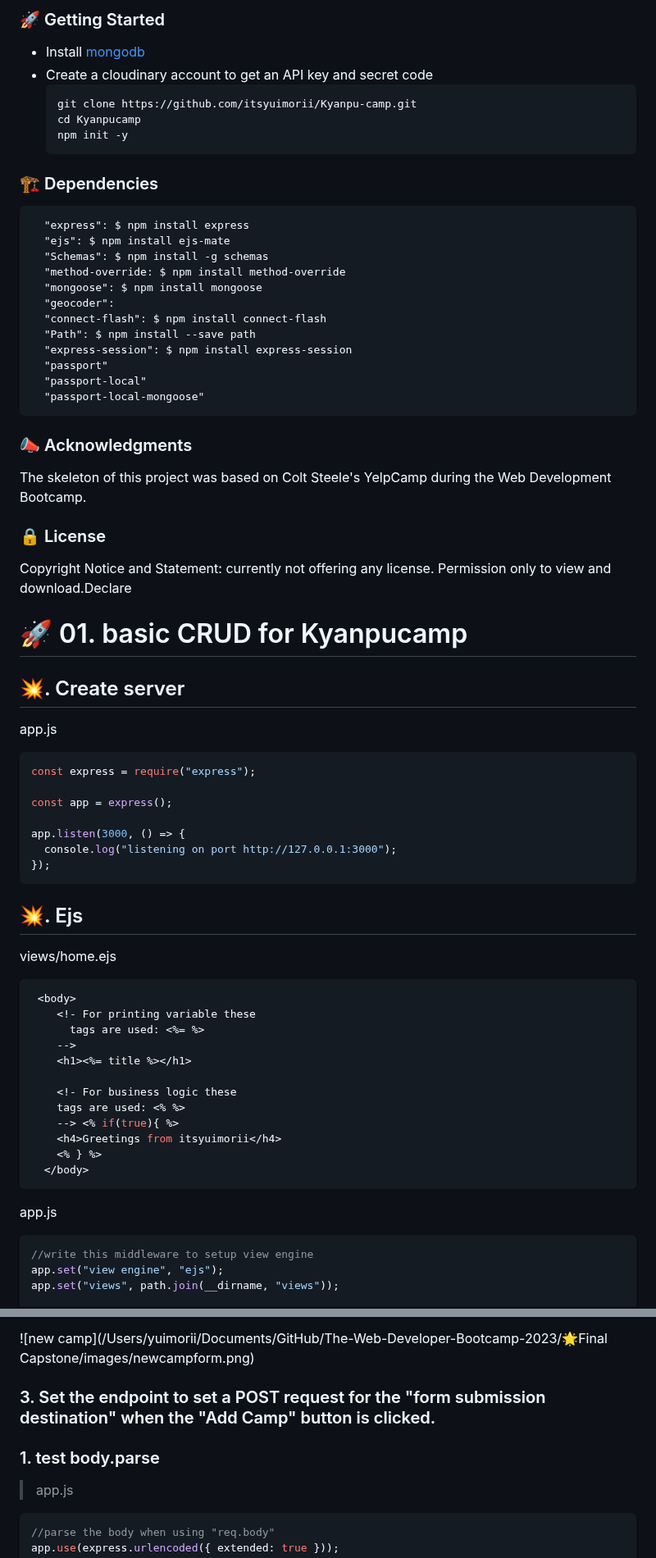
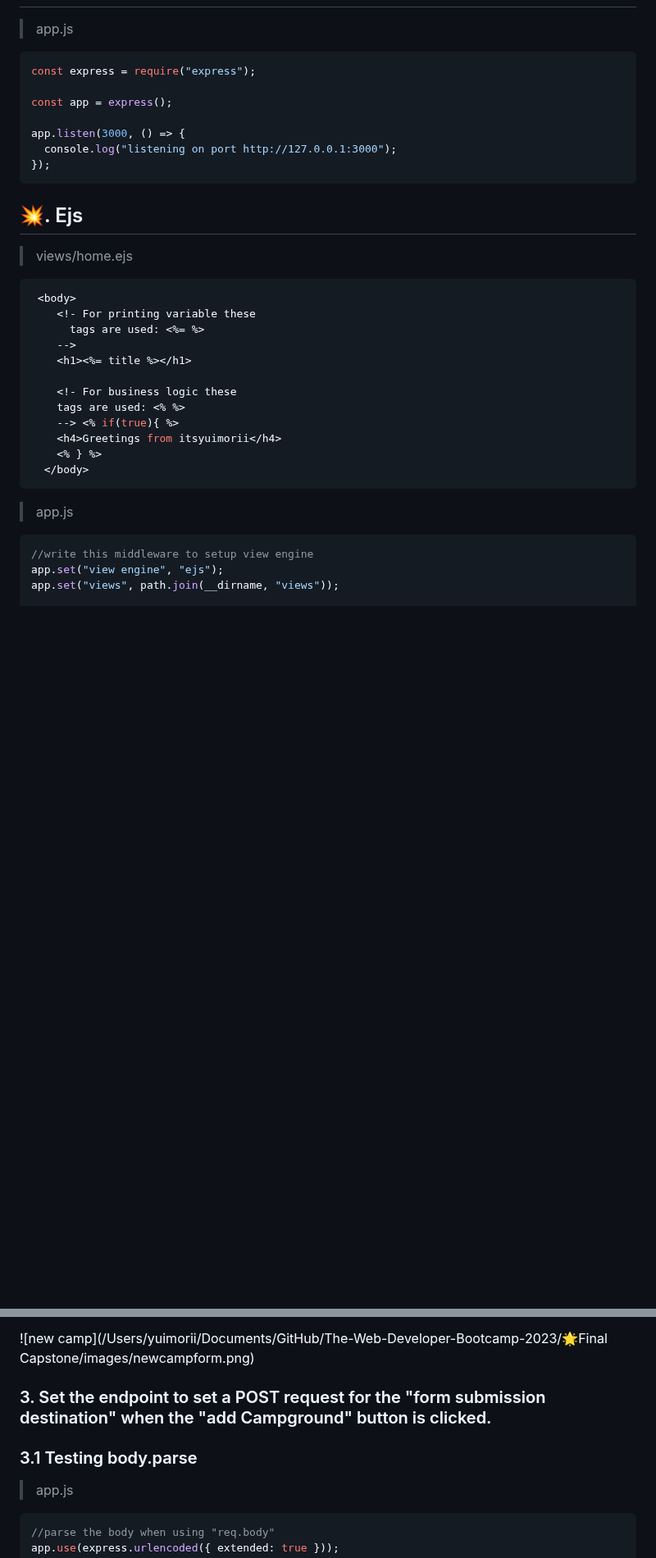
Before and after one commit to itsyuimorii/The-Web-Developer-Bootcamp-2023, a Markdown page: 🌟Final Capstone/README.md, 2 parts joined by grey strips. Shown at 82% size. Rendered like a GitHub page; blank space fills up the shorter version.

````diff
--- a/🌟Final Capstone/README.md
+++ b/🌟Final Capstone/README.md
@@ -46,47 +7,4 @@ This project was created using Node.js, Express, MongoDB, and Bootstrap. Passpor
-### 🚀 Getting Started
-
-- Install [mongodb](https://www.mongodb.com/)
-- Create a cloudinary account to get an API key and secret code
-  ```
-  git clone https://github.com/itsyuimorii/Kyanpu-camp.git
-  cd Kyanpucamp
-  npm init -y
-  ```
-
-### 🏗️ Dependencies
-
-```
-  "express": $ npm install express
-  "ejs": $ npm install ejs-mate
-  "Schemas": $ npm install -g schemas
-  "method-override: $ npm install method-override
-  "mongoose": $ npm install mongoose
-  "geocoder":
-  "connect-flash": $ npm install connect-flash
-  "Path": $ npm install --save path
-  "express-session": $ npm install express-session
-  "passport"
-  "passport-local"
-  "passport-local-mongoose"
-```
-
-### 📣 Acknowledgments
-
-The skeleton of this project was based on Colt Steele's YelpCamp during the Web Development Bootcamp.
-
-### 🔒 License
-
-Copyright Notice and Statement: currently not offering any license. Permission only to view and download.Declare
-
-
-
-
-
-# 🚀 01. basic CRUD for Kyanpucamp
-
-## 💥. Create server
-
-app.js
+> app.js
 
 ```js
 const express = require("express");
@@ -100,7 +18,7 @@ app.listen(3000, () => {
 
 ## 💥. Ejs
 
-views/home.ejs
+> views/home.ejs
 
 ```js
  <body>
@@ -117,7 +35,7 @@ views/home.ejs
   </body>
 ```
 
-app.js
+> app.js
 
 ```js
 //write this middleware to setup view engine
@@ -435,9 +353,9 @@ notes📝: `name="campground[title]"` -> 這種寫法是為了更好的分類 ![
 
 ![new camp](/Users/yuimorii/Documents/GitHub/The-Web-Developer-Bootcamp-2023/🌟Final Capstone/images/newcampform.png)
 
-### 3. Set the endpoint to set a POST request for the "form submission destination" when the "Add Camp" button is clicked.
+### 3. Set the endpoint to set a POST request for the "form submission destination" when the "add Campground" button is clicked.
 
-### 1. test body.parse
+### 3.1 Testing body.parse
 
 > app.js
 
````
Also changed, not shown: other parts of 🌟Final Capstone/README.md (+15 -54 lines).
